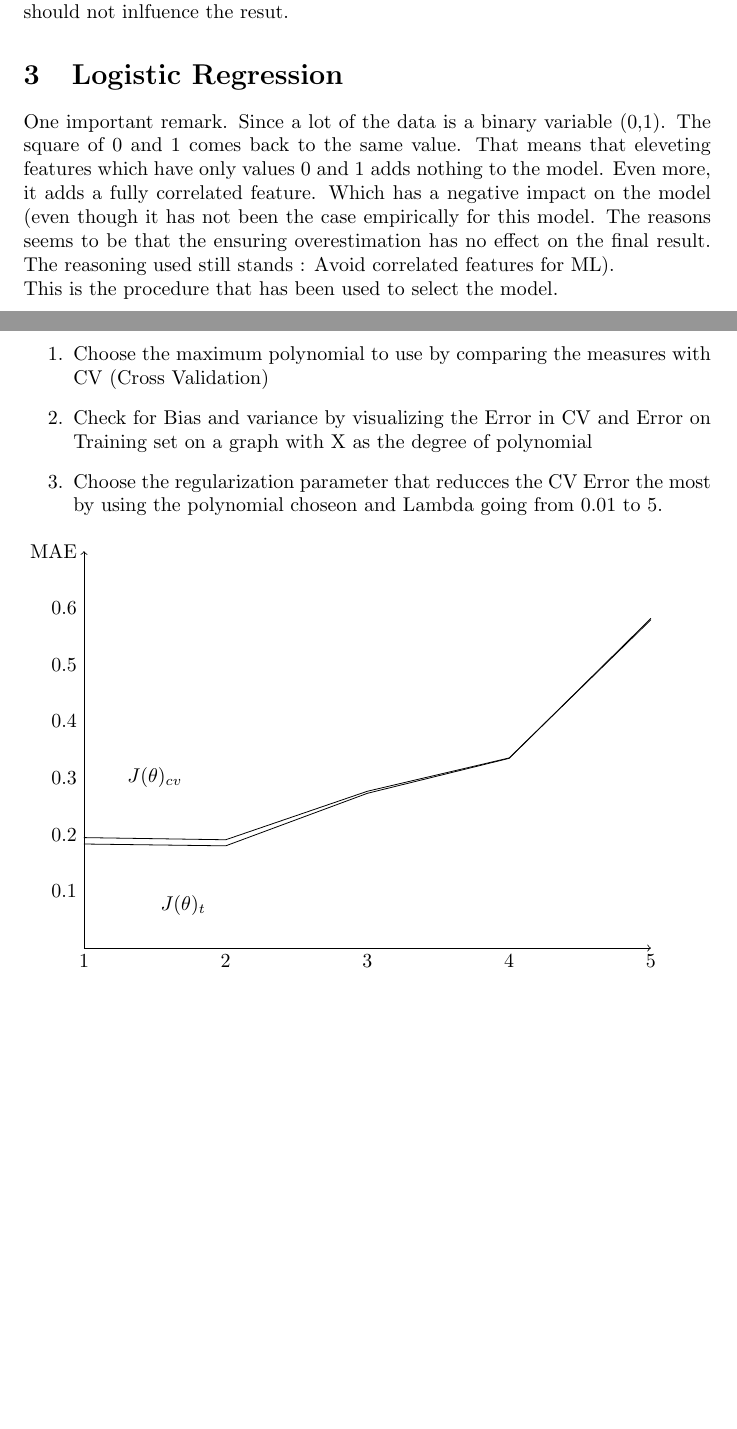
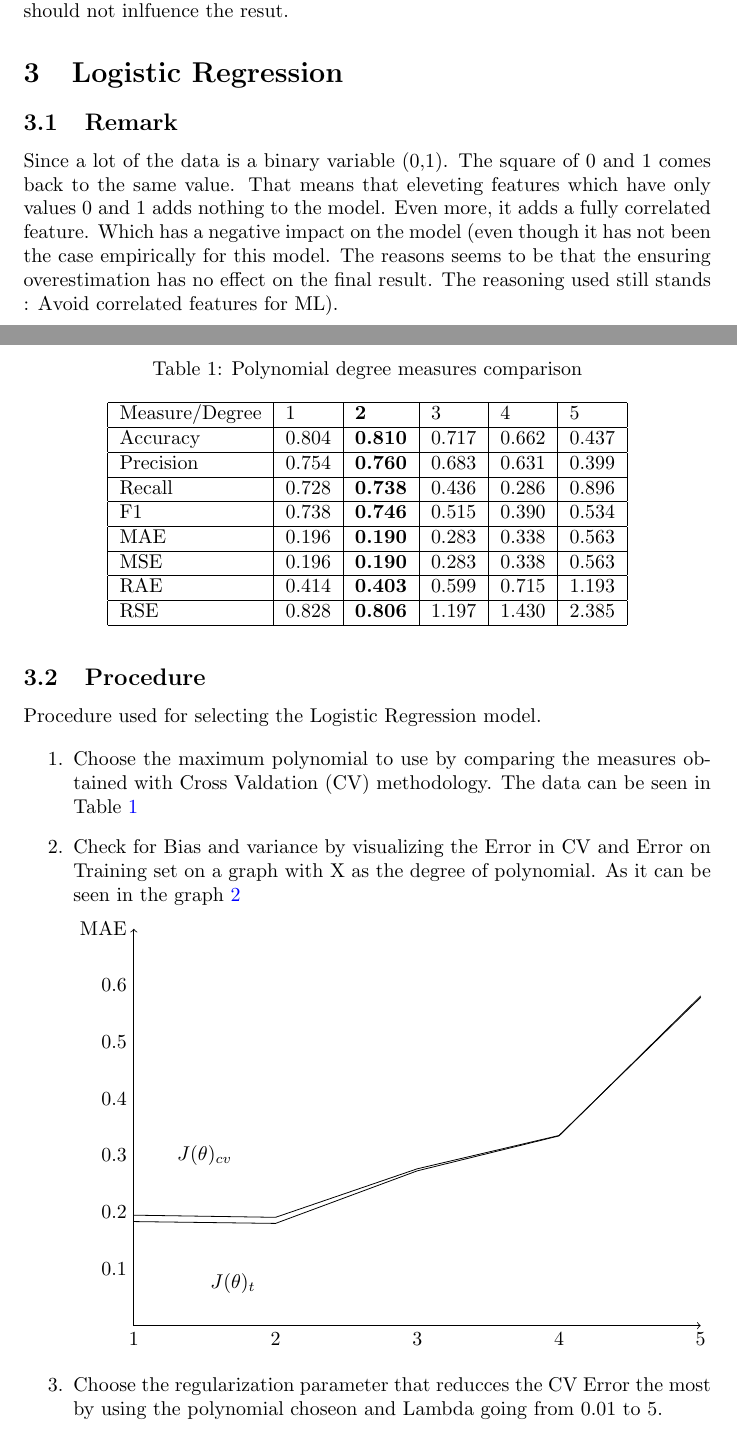
Before and after one commit to michalbogdanowicz/ML-Titanic-2020, a LaTeX paper (Report/Report.tex): two parts of pages 2 and 3 of 6, joined at a grey line, cut so that both start at the same text, the shorter picture padded with empty space. Compiled offline with pdfLaTeX.

Commit message:
furthered work on LR

```diff
--- a/Report/Report.tex
+++ b/Report/Report.tex
@@ -86,18 +86,42 @@ The data cannot be used as it is.
 The names are going to be deleted, as that should not inlfuence the resut.
 
 \section{Logistic Regression}
-One important remark. Since a lot of the data is a binary variable (0,1). The square of 0 and 1 comes back to the same value. That means that eleveting features which have only values 0 and 1 adds nothing to the model. Even more, it adds a fully correlated feature. Which has a negative impact on the model (even though it has not been the case empirically for this model. The reasons seems to be that the ensuring overestimation has no effect on the final result. The reasoning used still stands : Avoid correlated features for ML).
+\subsection{Remark}
+
+Since a lot of the data is a binary variable (0,1). The square of 0 and 1 comes back to the same value. That means that eleveting features which have only values 0 and 1 adds nothing to the model. Even more, it adds a fully correlated feature. Which has a negative impact on the model (even though it has not been the case empirically for this model. The reasons seems to be that the ensuring overestimation has no effect on the final result. The reasoning used still stands : Avoid correlated features for ML).
 \\
-This is the procedure that has been used to select the model.
+\subsection{Procedure}
+
+Procedure used for selecting the Logistic Regression model.
 
 \begin{enumerate}
-\item Choose the maximum polynomial to use by comparing the measures with CV (Cross Validation)
+\item Choose the maximum polynomial to use by comparing the measures obtained with Cross Valdation (CV) methodology. The data can be seen in Table
+\ref{tab:LR-Measures}
 
-\item Check for Bias and variance by visualizing the Error in CV and Error on Training set on a graph with X as the degree of polynomial
-\item Choose the regularization parameter that reducces the CV Error the most by using the polynomial choseon and Lambda going from 0.01 to 5.
-\end{enumerate}
+\begin{table}[]
+\centering
+\caption{Polynomial degree measures comparison}
+\label{tab:LR-Measures}
+\begin{tabular}{|l|l|l|l|l|l|}
+\hline
+Measure/Degree  & 1     & \textbf{2}     & 3     & 4     & 5     \\ \hline
+Accuracy  		& 0.804 & \textbf{0.810} & 0.717 & 0.662 & 0.437 \\ \hline
+Precision		& 0.754 & \textbf{0.760} & 0.683 & 0.631 & 0.399 \\ \hline
+Recall    		& 0.728 & \textbf{0.738} & 0.436 & 0.286 & 0.896 \\ \hline
+F1        		& 0.738 & \textbf{0.746} & 0.515 & 0.390 & 0.534 \\ \hline
+MAE       		& 0.196 & \textbf{0.190} & 0.283 & 0.338 & 0.563 \\ \hline
+MSE       		& 0.196 & \textbf{0.190} & 0.283 & 0.338 & 0.563 \\ \hline
+RAE       		& 0.414 & \textbf{0.403} & 0.599 & 0.715 & 1.193 \\ \hline
+RSE       		& 0.828 & \textbf{0.806} & 1.197 & 1.430 & 2.385 \\ \hline
+\end{tabular}
+\end{table}
+
+\item Check for Bias and variance by visualizing the Error in CV and Error on Training set on a graph with X as the degree of polynomial. As it can be seen in the graph \ref{Graph:LR-BV}
+
+
 \begin{tikzpicture}[y=10cm, x=2.5cm]
-
+\label{Graph:LR-BV}
+\centering
 % horizontal axis
 \draw[->] (1,0) -- (5,0) node[anchor=north] {};
 % labels
@@ -126,6 +150,10 @@ This is the procedure that has been used to select the model.
 \draw (1.7,0.075) node {$J(\theta )_t$}; %label
 
 \end{tikzpicture}
+
+\item Choose the regularization parameter that reducces the CV Error the most by using the polynomial choseon and Lambda going from 0.01 to 5.
+\end{enumerate}
+
 
 
 \section{Decision trees and random forest}
```
Also changed, not shown: 1 other file.
